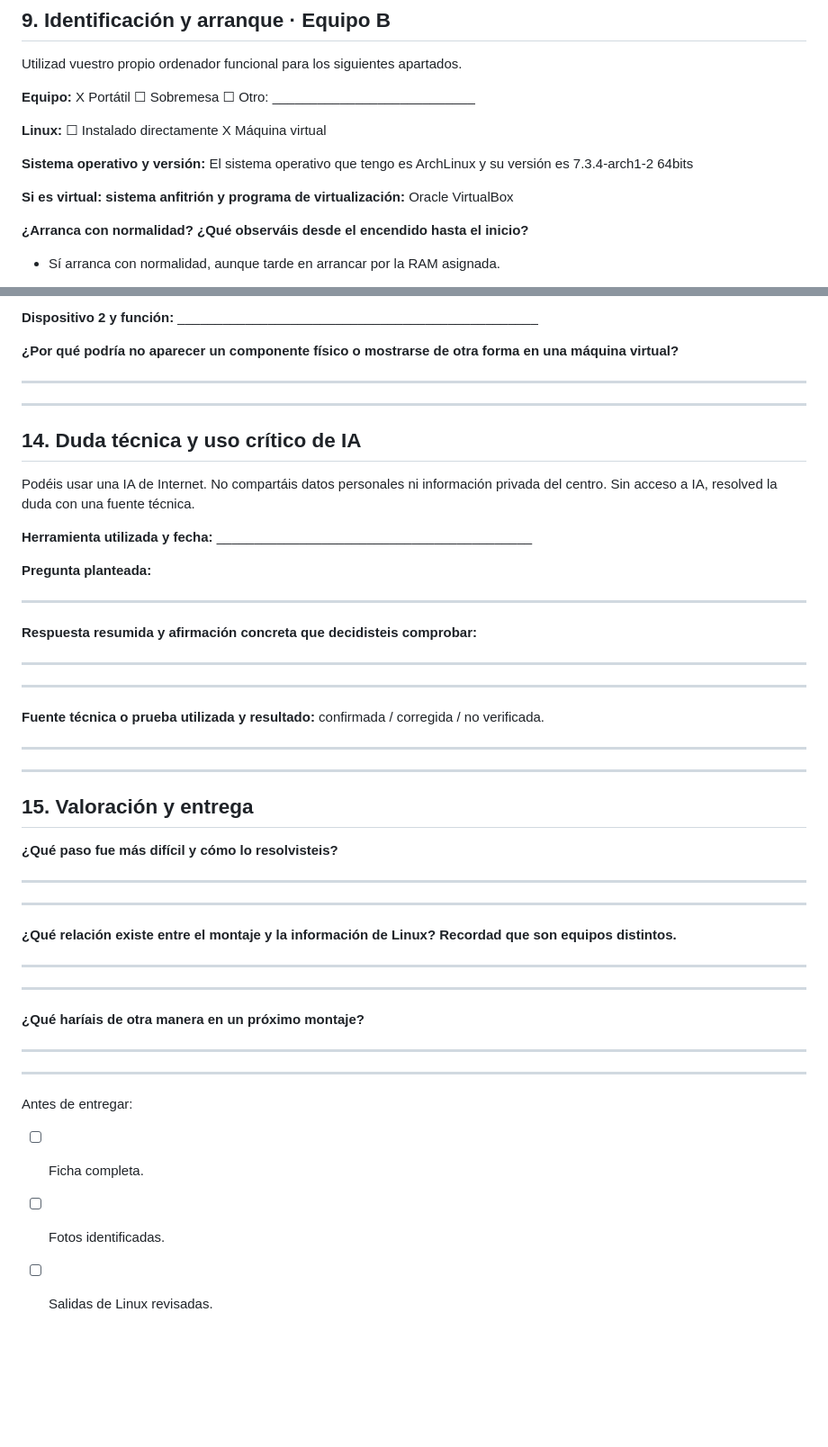
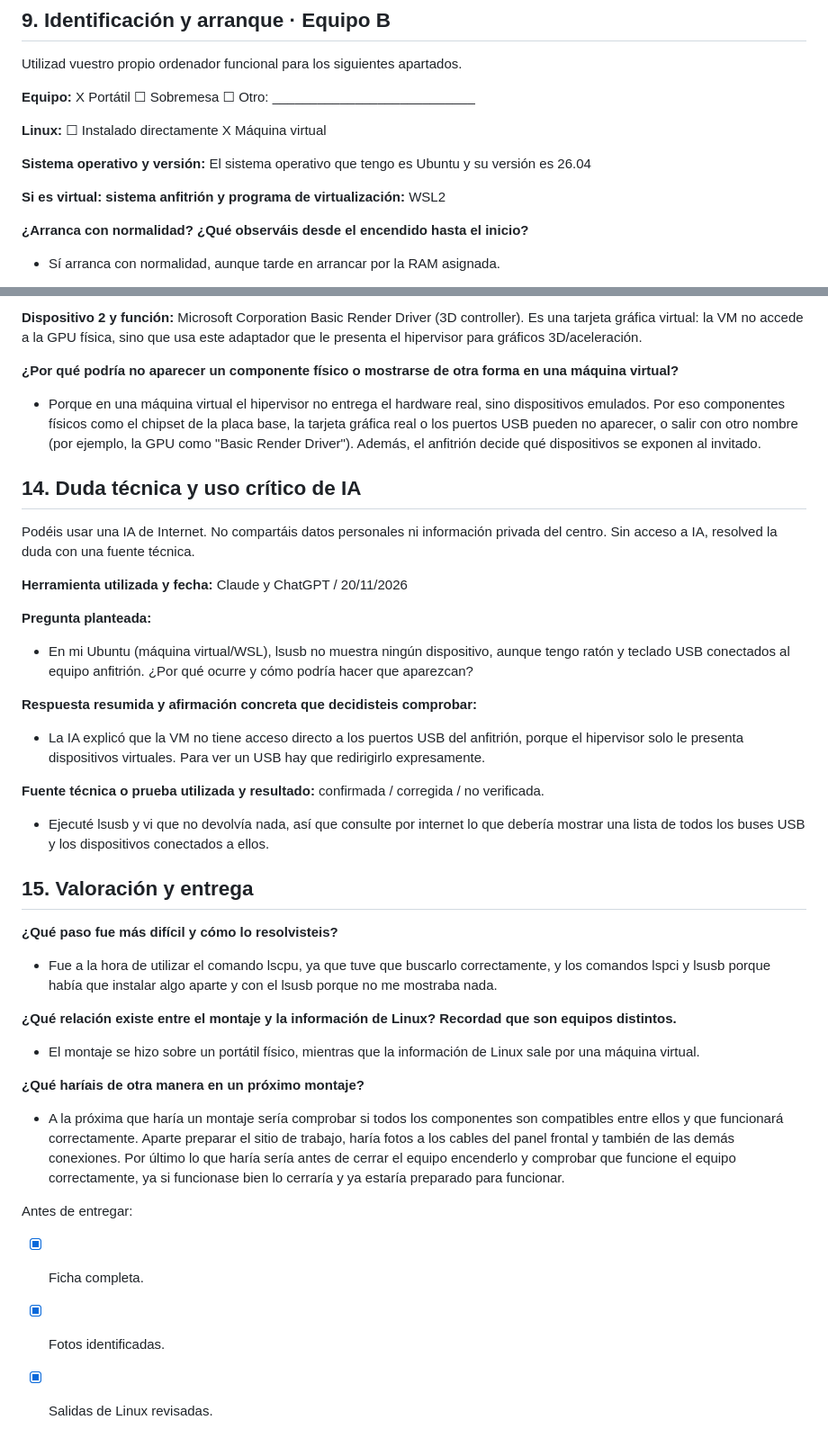
Before and after one commit to Lolijm/si-puzzle-10-caja-y-refrigeracion, a Markdown page: UT2/montaje.md, 2 parts joined by grey strips. Shown at 90% size. Rendered like a GitHub page; blank space fills up the shorter version.

```diff
--- a/UT2/montaje.md
+++ b/UT2/montaje.md
@@ -136,9 +136,9 @@ Utilizad vuestro propio ordenador funcional para los siguientes apartados.
 
 **Linux:** ☐ Instalado directamente  X Máquina virtual
 
-**Sistema operativo y versión:** El sistema operativo que tengo es ArchLinux y su versión es 7.3.4-arch1-2 64bits
+**Sistema operativo y versión:** El sistema operativo que tengo es Ubuntu y su versión es 26.04
 
-**Si es virtual: sistema anfitrión y programa de virtualización:** Oracle VirtualBox
+**Si es virtual: sistema anfitrión y programa de virtualización:** WSL2
 
 **¿Arranca con normalidad? ¿Qué observáis desde el encendido hasta el inicio?**
 
@@ -204,56 +209,45 @@ ________________________________________________________________________
 
-**Dispositivo 2 y función:** ________________________________________________
+**Dispositivo 2 y función:** Microsoft Corporation Basic Render Driver (3D controller). Es una tarjeta gráfica virtual: la VM no accede a la GPU física, sino que usa este adaptador que le presenta el hipervisor para gráficos 3D/aceleración.
 
 **¿Por qué podría no aparecer un componente físico o mostrarse de otra forma en una máquina virtual?**
 
-________________________________________________________________________
-
-________________________________________________________________________
+- Porque en una máquina virtual el hipervisor no entrega el hardware real, sino dispositivos emulados. Por eso componentes físicos como el chipset de la placa base, la tarjeta gráfica real o los puertos USB pueden no aparecer, o salir con otro nombre (por ejemplo, la GPU como "Basic Render Driver"). Además, el anfitrión decide qué dispositivos se exponen al invitado.
 
 ## 14. Duda técnica y uso crítico de IA
 
 Podéis usar una IA de Internet. No compartáis datos personales ni información privada del centro. Sin acceso a IA, resolved la duda con una fuente técnica.
 
-**Herramienta utilizada y fecha:** __________________________________________
+**Herramienta utilizada y fecha:** Claude y ChatGPT / 20/11/2026
 
 **Pregunta planteada:**
 
-________________________________________________________________________
+- En mi Ubuntu (máquina virtual/WSL), lsusb no muestra ningún dispositivo, aunque tengo ratón y teclado USB conectados al equipo anfitrión. ¿Por qué ocurre y cómo podría hacer que aparezcan?
 
 **Respuesta resumida y afirmación concreta que decidisteis comprobar:**
 
-________________________________________________________________________
-
-________________________________________________________________________
+- La IA explicó que la VM no tiene acceso directo a los puertos USB del anfitrión, porque el hipervisor solo le presenta dispositivos virtuales. Para ver un USB hay que redirigirlo expresamente.
 
 **Fuente técnica o prueba utilizada y resultado:** confirmada / corregida / no verificada.
 
-________________________________________________________________________
-
-________________________________________________________________________
+- Ejecuté lsusb y vi que no devolvía nada, así que consulte por internet lo que debería mostrar una lista de todos los buses USB y los dispositivos conectados a ellos.
 
 ## 15. Valoración y entrega
 
 **¿Qué paso fue más difícil y cómo lo resolvisteis?**
 
-________________________________________________________________________
-
-________________________________________________________________________
+- Fue a la hora de utilizar el comando lscpu, ya que tuve que buscarlo correctamente, y los comandos lspci y lsusb porque había que instalar algo aparte y con el lsusb porque no me mostraba nada.
 
 **¿Qué relación existe entre el montaje y la información de Linux? Recordad que son equipos distintos.**
 
-________________________________________________________________________
+- El montaje se hizo sobre un portátil físico, mientras que la información de Linux sale por una máquina virtual.
 
-________________________________________________________________________
 
 **¿Qué haríais de otra manera en un próximo montaje?**
 
-________________________________________________________________________
-
-________________________________________________________________________
+- A la próxima que haría un montaje sería comprobar si todos los componentes son compatibles entre ellos y que funcionará correctamente. Aparte preparar el sitio de trabajo, haría fotos a los cables del panel frontal y también de las demás conexiones. Por último lo que haría sería antes de cerrar el equipo encenderlo y comprobar que funcione el equipo correctamente, ya si funcionase bien lo cerraría y ya estaría preparado para funcionar.
 
 Antes de entregar:
 
-- [ ] Ficha completa.
-- [ ] Fotos identificadas.
-- [ ] Salidas de Linux revisadas.
+- [X] Ficha completa.
+- [X] Fotos identificadas.
+- [X] Salidas de Linux revisadas.
```
Also changed, not shown: other parts of UT2/montaje.md (+21 -16 lines), UT2/img/uefi.jpeg (added).
